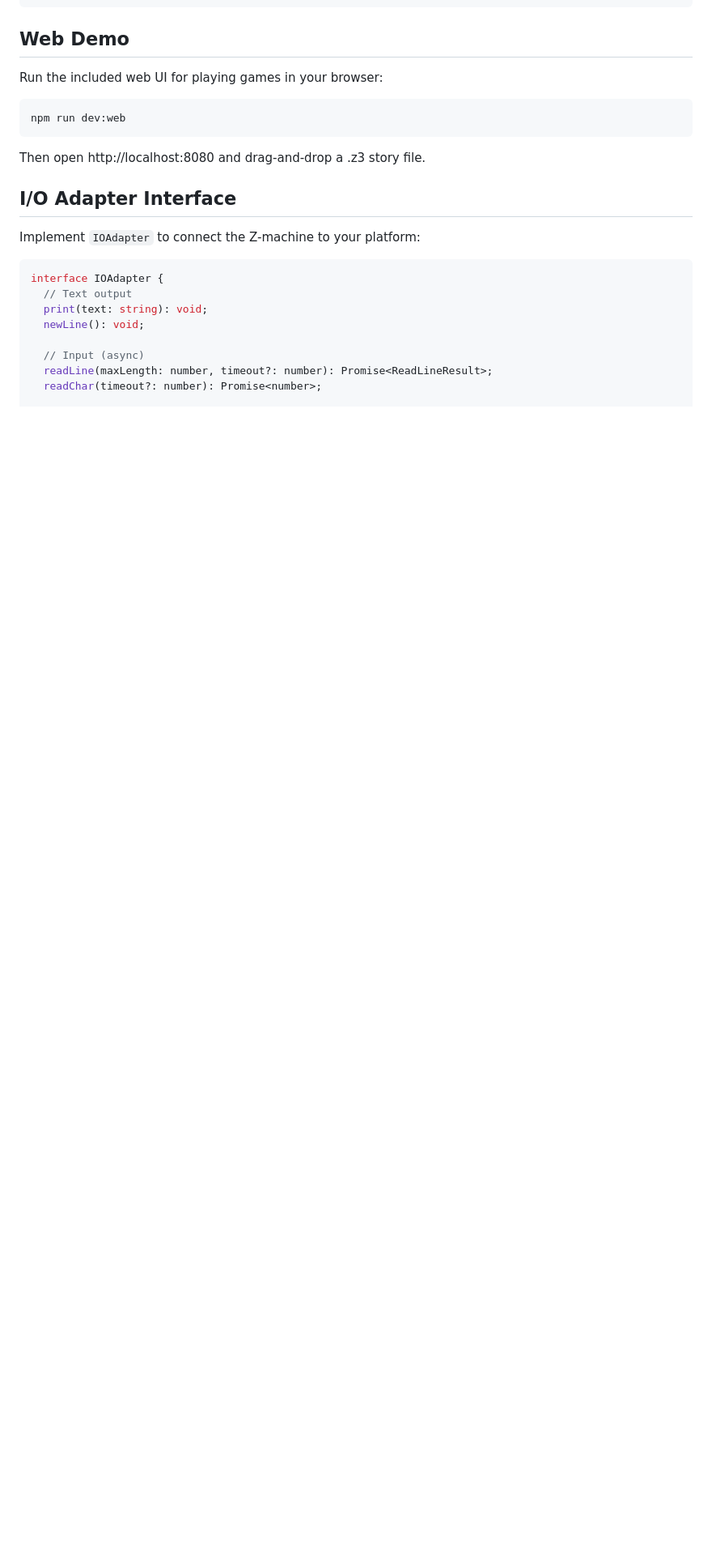
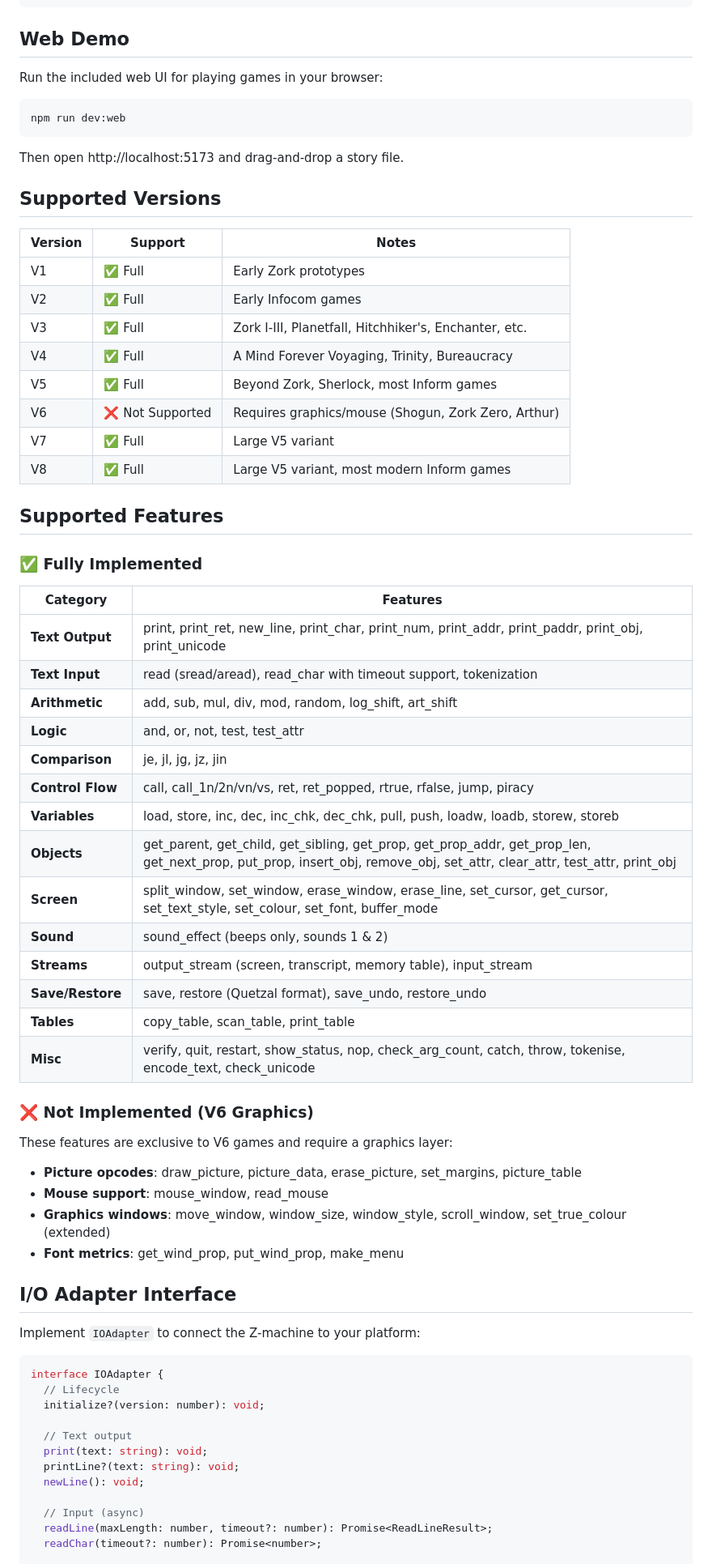
Before and after one commit to daniellockard/zmachine, a Markdown page: README.md, the part around one of its changes. Shown at 81% size. GitHub-like rendering; blank space fills up the shorter version.

````diff
--- a/README.md
+++ b/README.md
@@ -76,7 +80,50 @@ Run the included web UI for playing games in your browser:
 npm run dev:web
 ```
 
-Then open http://localhost:8080 and drag-and-drop a .z3 story file.
+Then open http://localhost:5173 and drag-and-drop a story file.
+
+## Supported Versions
+
+| Version | Support | Notes |
+|---------|---------|-------|
+| V1 | ✅ Full | Early Zork prototypes |
+| V2 | ✅ Full | Early Infocom games |
+| V3 | ✅ Full | Zork I-III, Planetfall, Hitchhiker's, Enchanter, etc. |
+| V4 | ✅ Full | A Mind Forever Voyaging, Trinity, Bureaucracy |
+| V5 | ✅ Full | Beyond Zork, Sherlock, most Inform games |
+| V6 | ❌ Not Supported | Requires graphics/mouse (Shogun, Zork Zero, Arthur) |
+| V7 | ✅ Full | Large V5 variant |
+| V8 | ✅ Full | Large V5 variant, most modern Inform games |
+
+## Supported Features
+
+### ✅ Fully Implemented
+
+| Category | Features |
+|----------|----------|
+| **Text Output** | print, print_ret, new_line, print_char, print_num, print_addr, print_paddr, print_obj, print_unicode |
+| **Text Input** | read (sread/aread), read_char with timeout support, tokenization |
+| **Arithmetic** | add, sub, mul, div, mod, random, log_shift, art_shift |
+| **Logic** | and, or, not, test, test_attr |
+| **Comparison** | je, jl, jg, jz, jin |
+| **Control Flow** | call, call_1n/2n/vn/vs, ret, ret_popped, rtrue, rfalse, jump, piracy |
+| **Variables** | load, store, inc, dec, inc_chk, dec_chk, pull, push, loadw, loadb, storew, storeb |
+| **Objects** | get_parent, get_child, get_sibling, get_prop, get_prop_addr, get_prop_len, get_next_prop, put_prop, insert_obj, remove_obj, set_attr, clear_attr, test_attr, print_obj |
+| **Screen** | split_window, set_window, erase_window, erase_line, set_cursor, get_cursor, set_text_style, set_colour, set_font, buffer_mode |
+| **Sound** | sound_effect (beeps only, sounds 1 & 2) |
+| **Streams** | output_stream (screen, transcript, memory table), input_stream |
+| **Save/Restore** | save, restore (Quetzal format), save_undo, restore_undo |
+| **Tables** | copy_table, scan_table, print_table |
+| **Misc** | verify, quit, restart, show_status, nop, check_arg_count, catch, throw, tokenise, encode_text, check_unicode |
+
+### ❌ Not Implemented (V6 Graphics)
+
+These features are exclusive to V6 games and require a graphics layer:
+
+- **Picture opcodes**: draw_picture, picture_data, erase_picture, set_margins, picture_table
+- **Mouse support**: mouse_window, read_mouse
+- **Graphics windows**: move_window, window_size, window_style, scroll_window, set_true_colour (extended)
+- **Font metrics**: get_wind_prop, put_wind_prop, make_menu
 
 ## I/O Adapter Interface
 
@@ -84,8 +131,12 @@ Implement `IOAdapter` to connect the Z-machine to your platform:
 
 ```typescript
 interface IOAdapter {
+  // Lifecycle
+  initialize?(version: number): void;
+
   // Text output
   print(text: string): void;
+  printLine?(text: string): void;
   newLine(): void;
 
   // Input (async)
````
Also changed, not shown: other parts of README.md (+115 -38 lines).
